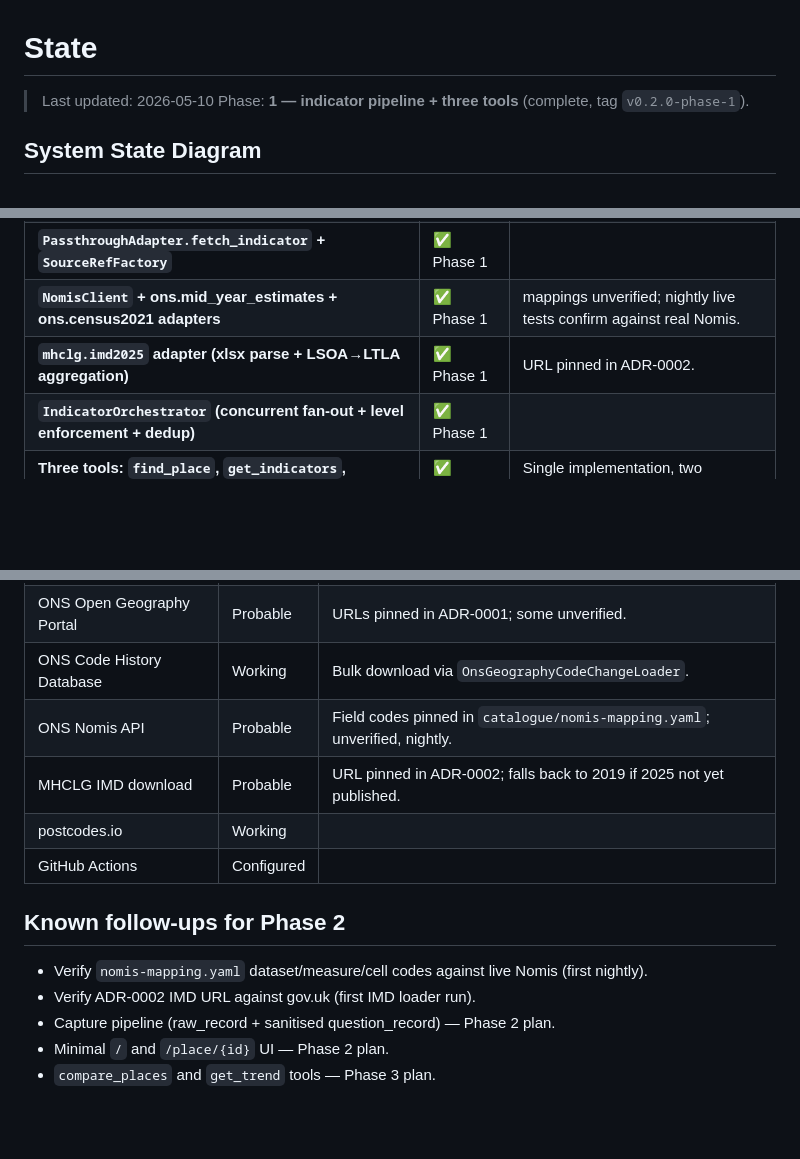
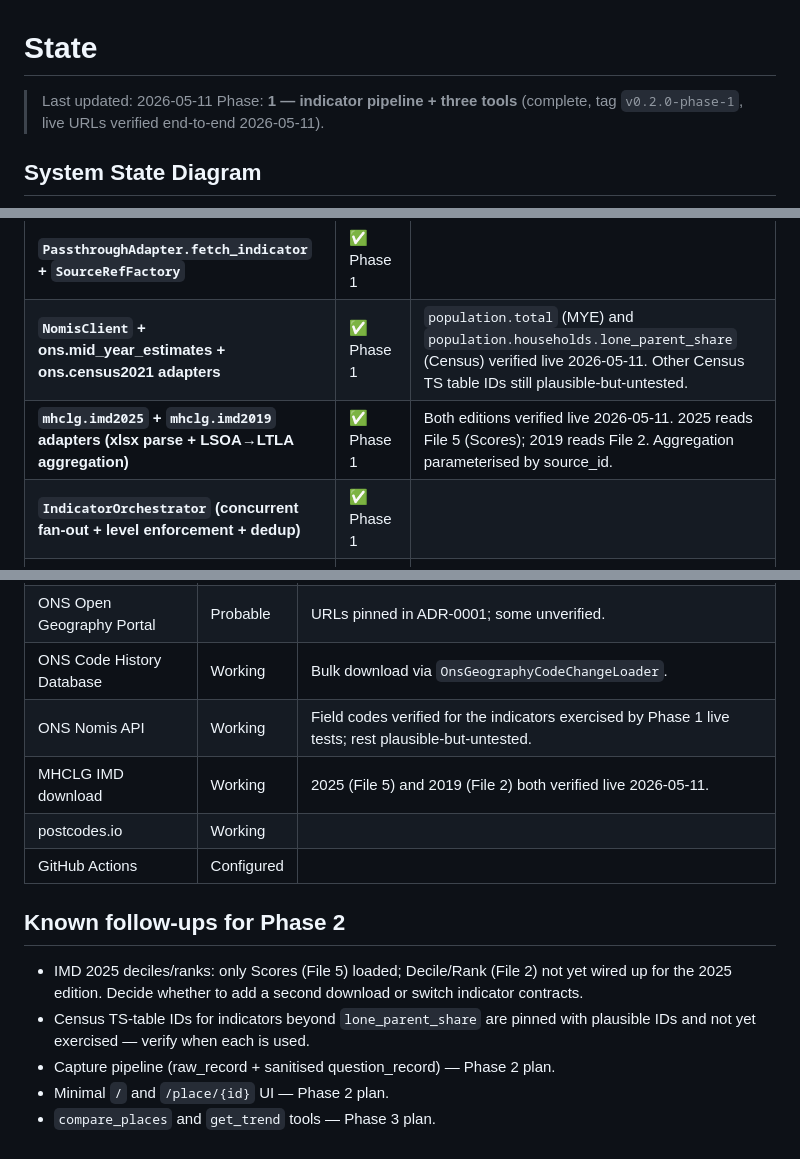
Before and after one commit to dataforaction-tom/soundings, a Markdown page: STATE.md, 3 parts joined by grey strips. GitHub-like rendering; blank space fills up the shorter version.

```diff
--- a/STATE.md
+++ b/STATE.md
@@ -1,7 +1,8 @@
 # State
 
-> Last updated: 2026-05-10
-> Phase: **1 — indicator pipeline + three tools** (complete, tag `v0.2.0-phase-1`).
+> Last updated: 2026-05-11
+> Phase: **1 — indicator pipeline + three tools** (complete, tag `v0.2.0-phase-1`,
+> live URLs verified end-to-end 2026-05-11).
 
 ## System State Diagram
 
@@ -33,8 +34,8 @@ stateDiagram-v2
 | **`IndicatorValue` + `SourceRef` contracts + `SourceAdapter` Protocol** | ✅ Phase 1 | |
 | **`LoaderAdapter.fetch_indicator` default reading `data.indicator_value`** | ✅ Phase 1 | cache_status derived from `loader_run` age vs cron. |
 | **`PassthroughAdapter.fetch_indicator` + `SourceRefFactory`** | ✅ Phase 1 | |
-| **`NomisClient` + ons.mid_year_estimates + ons.census2021 adapters** | ✅ Phase 1 | mappings unverified; nightly live tests confirm against real Nomis. |
-| **`mhclg.imd2025` adapter (xlsx parse + LSOA→LTLA aggregation)** | ✅ Phase 1 | URL pinned in ADR-0002. |
+| **`NomisClient` + ons.mid_year_estimates + ons.census2021 adapters** | ✅ Phase 1 | `population.total` (MYE) and `population.households.lone_parent_share` (Census) verified live 2026-05-11. Other Census TS table IDs still plausible-but-untested. |
+| **`mhclg.imd2025` + `mhclg.imd2019` adapters (xlsx parse + LSOA→LTLA aggregation)** | ✅ Phase 1 | Both editions verified live 2026-05-11. 2025 reads File 5 (Scores); 2019 reads File 2. Aggregation parameterised by source_id. |
 | **`IndicatorOrchestrator` (concurrent fan-out + level enforcement + dedup)** | ✅ Phase 1 | |
 | **Three tools: `find_place`, `get_indicators`, `get_place_profile`** | ✅ Phase 1 | Single implementation, two transports. |
 | **HTTP routes `/v1/tools/*`, `/v1/tools`, `/v1/sources`, `/v1/catalogue/indicators`** | ✅ Phase 1 | |
@@ -79,15 +80,18 @@ flowchart LR
 | Postgres + PostGIS 16 | Working | Containerised. |
 | ONS Open Geography Portal | Probable | URLs pinned in ADR-0001; some unverified. |
 | ONS Code History Database | Working | Bulk download via `OnsGeographyCodeChangeLoader`. |
-| ONS Nomis API | Probable | Field codes pinned in `catalogue/nomis-mapping.yaml`; unverified, nightly. |
-| MHCLG IMD download | Probable | URL pinned in ADR-0002; falls back to 2019 if 2025 not yet published. |
+| ONS Nomis API | Working | Field codes verified for the indicators exercised by Phase 1 live tests; rest plausible-but-untested. |
+| MHCLG IMD download | Working | 2025 (File 5) and 2019 (File 2) both verified live 2026-05-11. |
 | postcodes.io | Working | |
 | GitHub Actions | Configured | |
 
 ## Known follow-ups for Phase 2
 
-- Verify `nomis-mapping.yaml` dataset/measure/cell codes against live Nomis (first nightly).
-- Verify ADR-0002 IMD URL against gov.uk (first IMD loader run).
+- IMD 2025 deciles/ranks: only Scores (File 5) loaded; Decile/Rank (File 2)
+  not yet wired up for the 2025 edition. Decide whether to add a second
+  download or switch indicator contracts.
+- Census TS-table IDs for indicators beyond `lone_parent_share` are pinned
+  with plausible IDs and not yet exercised — verify when each is used.
 - Capture pipeline (raw_record + sanitised question_record) — Phase 2 plan.
 - Minimal `/` and `/place/{id}` UI — Phase 2 plan.
 - `compare_places` and `get_trend` tools — Phase 3 plan.
```
Also changed, not shown: PLAN.md (+23 -5 lines).
